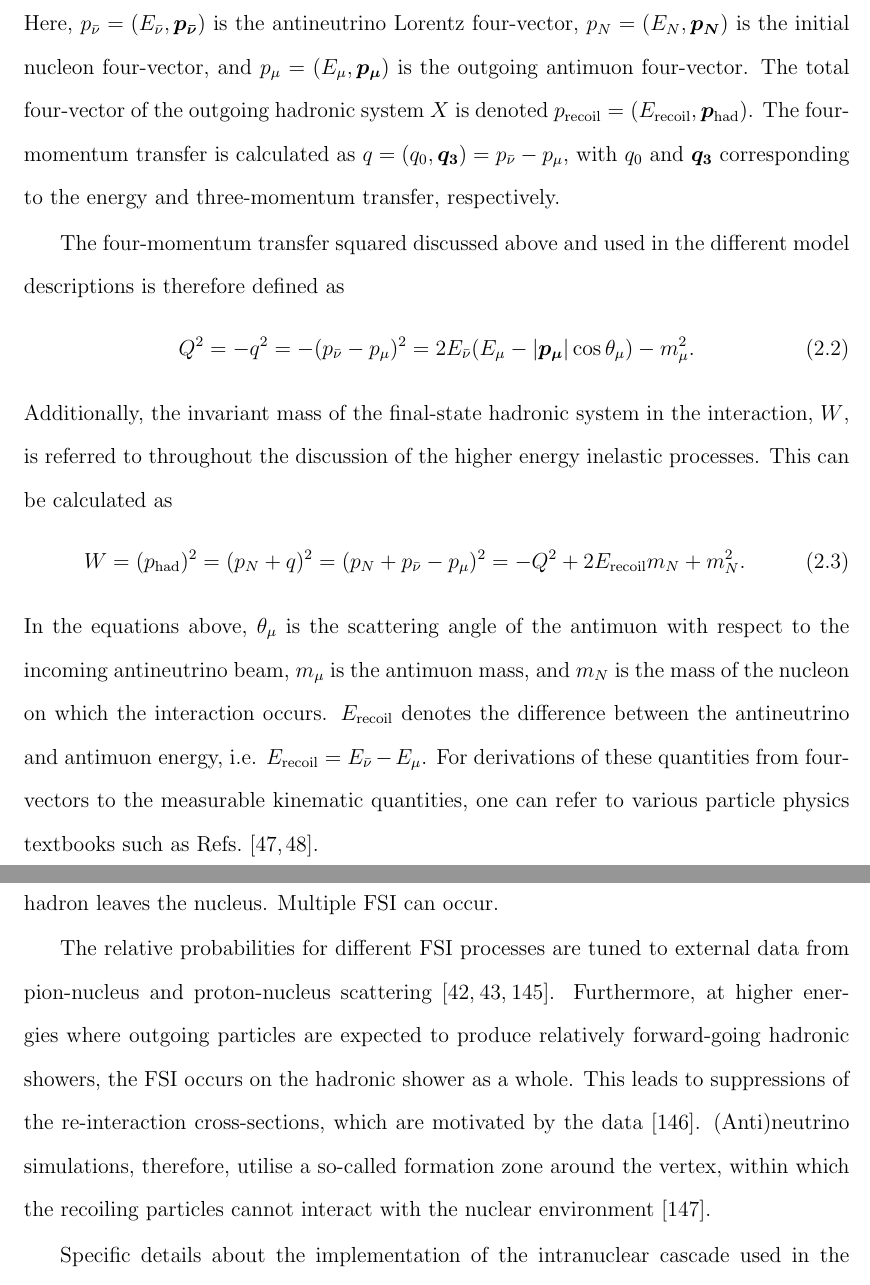
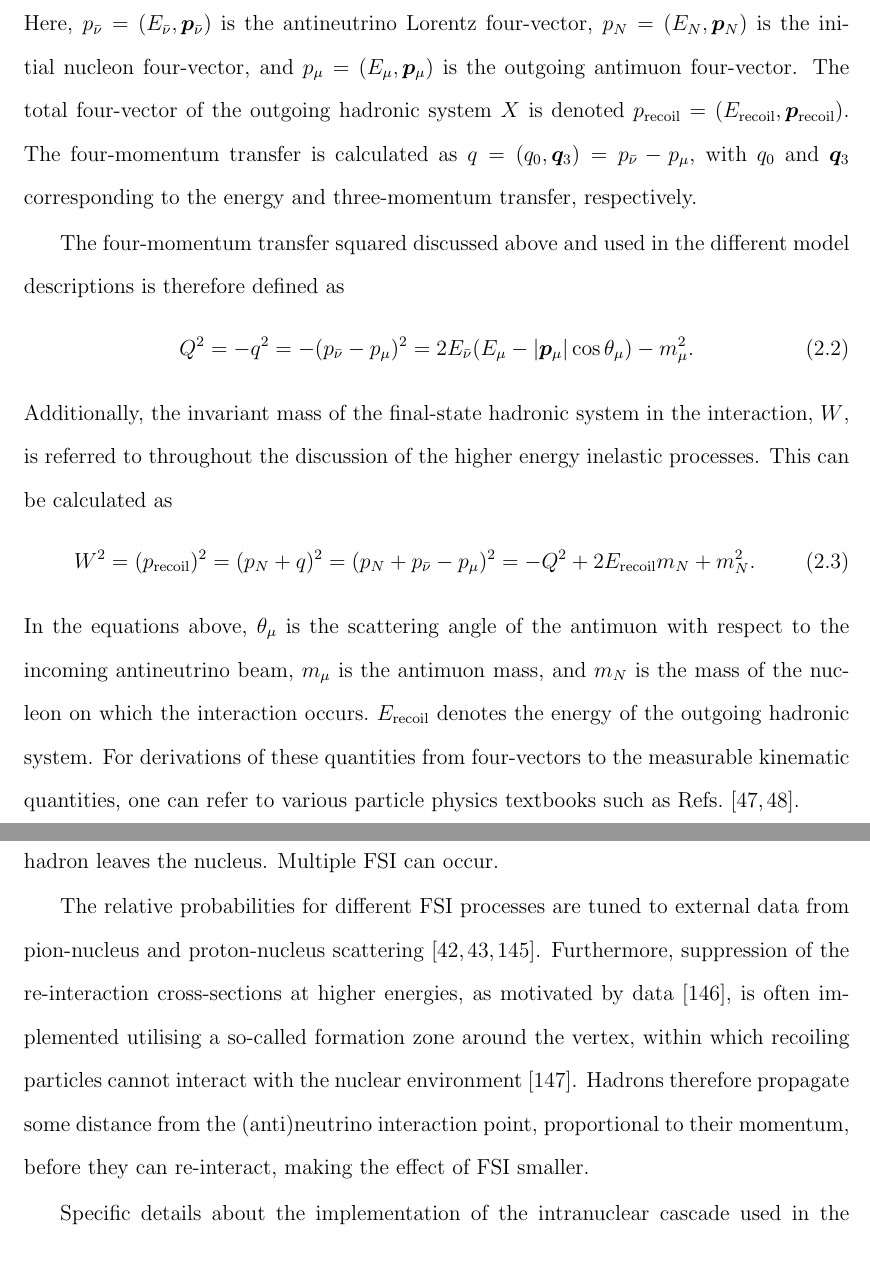
Before and after one commit to anezkaklust/thesis, a LaTeX thesis (thesis.tex, which reads 02theory/theory.tex): two parts of pages 50 and 68 of 298, joined at a grey line, cut so that both start at the same text. Compiled offline with pdfLaTeX.

Commit message:
Corrections pt2, more Paul's comments.

```diff
--- a/02theory/theory.tex
+++ b/02theory/theory.tex
@@ -51,22 +51,23 @@ The notation used in the following subsections is:
     \bar{\nu}_{\mu}(p_{\bar{\nu}}) + N (p_N) \rightarrow \mu^{+} (p_\mu) + X(p_\text{recoil}) \vspace{2pt}.
     \vspace{-12pt}
 \end{equation}
-Here, $p_{\bar{\nu}} = (E_{\bar{\nu}}, \bm{p_{\bar{\nu}}})$ is the antineutrino Lorentz four-vector, $p_N = (E_N, \bm{p_N})$ is the initial nucleon four-vector, and $p_\mu = (E_\mu, \bm{p_\mu})$ is the outgoing antimuon four-vector. The total four-vector of the outgoing hadronic system $X$ is denoted $p_\text{recoil} = (E_{\text{recoil}}, \bm{p_{\text{had}}})$. The four-momentum transfer is calculated as $q = (q_0, \bm{q_3}) = p_{\bar{\nu}} - p_{\mu}$, with $q_0$ and $\bm{q_3}$ corresponding to the energy and three-momentum transfer, respectively.
+Here, $p_{\bar{\nu}} = (E_{\bar{\nu}}, \bm{p}_{\bar{\nu}})$ is the antineutrino Lorentz four-vector, $p_N = (E_N, \bm{p}_N)$ is the initial nucleon four-vector, and $p_\mu = (E_\mu, \bm{p}_\mu)$ is the outgoing antimuon four-vector. The total four-vector of the outgoing hadronic system $X$ is denoted $p_\text{recoil} = (E_{\text{recoil}}, \bm{p}_{\text{recoil}})$. The four-momentum transfer is calculated as $q = (q_0, \bm{q}_3) = p_{\bar{\nu}} - p_{\mu}$, with $q_0$ and $\bm{q}_3$ corresponding to the energy and three-momentum transfer, respectively.
 
 The four-momentum transfer squared discussed above and used in the different model descriptions is therefore defined as
 \vspace{-10pt}
 \begin{equation}
-    Q^2 = -q^2 = -(p_{\bar{\nu}}-p_\mu)^2 = 2E_{\bar{\nu}} (E_\mu - |\bm{p_\mu}| \cos{\theta_{\mu}}) - m^2_\mu \vspace{2pt} .
+    Q^2 = -q^2 = -(p_{\bar{\nu}}-p_\mu)^2 = 2E_{\bar{\nu}} (E_\mu - |\bm{p}_\mu| \cos{\theta_{\mu}}) - m^2_\mu \vspace{2pt} .
     \vspace{-10pt}
 \end{equation}
 Additionally, the invariant mass of the final-state hadronic system in the interaction, $W$, is referred to throughout the discussion of the higher energy inelastic processes. This can be calculated as
 \vspace{-10pt}
 \begin{equation}
-    W = (p_\text{had})^2 = (p_N + q)^2 = (p_N+p_{\bar{\nu}}-p_{\mu})^2 = -Q^2 + 2E_{\text{recoil}}m_N + m_N^2 \vspace{2pt} .
+    W^2 = (p_\text{recoil})^2 = (p_N + q)^2 = (p_N+p_{\bar{\nu}}-p_{\mu})^2 = -Q^2 + 2E_{\text{recoil}}m_N + m_N^2 \vspace{2pt} .
     \vspace{-10pt}
 \end{equation}
-In the equations above, $\theta_{\mu}$ is the scattering angle of the antimuon with respect to the incoming antineutrino beam, $m_{\mu}$ is the antimuon mass, and $m_N$ is the mass of the nucleon on which the interaction occurs. $E_{\text{recoil}}$ denotes the difference between the antineutrino and antimuon energy, i.e. $E_{\text{recoil}} = E_{\bar{\nu}} - E_\mu$. For derivations of these quantities from four-vectors to the measurable kinematic quantities, one can refer to various particle physics textbooks such as Refs.~\cite{Thomson, Griffiths}.
-
+In the equations above, $\theta_{\mu}$ is the scattering angle of the antimuon with respect to the incoming antineutrino beam, $m_{\mu}$ is the antimuon mass, and $m_N$ is the mass of the nucleon on which the interaction occurs.~$E_{\text{recoil}}$ denotes the energy of the outgoing hadronic system. For derivations of these quantities from four-vectors to the measurable kinematic quantities, one can refer to various particle physics textbooks such as Refs.~\cite{Thomson, Griffiths}.
+%$E_{\text{recoil}}$ denotes the difference between the antineutrino and antimuon energy, i.e. $E_{\text{recoil}} = E_{\bar{\nu}} - E_\mu$.
+\newpage
 \subsection{Quasi-elastic scattering}
 
 At low momentum transfers, the dominant process is the quasi-elastic interaction, which primarily contributes to the total (anti)neutrino cross-section below 1 GeV. The (anti)neu\-trino interacts with a nucleon by exchanging a $W^{\pm}$ boson, resulting in the production of a charged lepton and a nucleon in the final state, with a different electric charge than the initial nucleon. Specifically, in antineutrino scattering, the incoming antineutrino scatters off a target proton, producing a neutron and an antimuon as shown in Figure~\ref{fig:intChannels}. This process is also sometimes referred to as 1p1h---one particle, one hole---and typically leaves the nucleus mostly intact.
@@ -475,6 +476,9 @@ Pions in particular, being the lightest mesons, are a useful probe for studying
 
 The cascade models simulate the propagation of particles throughout the nucleus by treating the individual hadrons independently and advancing through the nucleus in discrete steps based on the hadron mean free path. At each step, the probability for the various possible FSI is calculated based on the surrounding nuclear density, determining whether the re-interaction takes place \cite{SALCEDO1988557}. If an interaction is chosen to occur, one of the possible FSI channels is selected at random according to their relative cross-sections, calculating the kinematics of the outgoing particles.~This process continues until the hadron leaves the nucleus. Multiple FSI can occur.
 
-The relative probabilities for different FSI processes are tuned to external data from pion-nucleus and proton-nucleus scattering \cite{Ma_2017, genie_ANDREOPOULOS201087,genie_andreopoulos2015}. Furthermore, at higher energies where outgoing particles are expected to produce relatively forward-going hadronic showers, the FSI occurs on the hadronic shower as a whole. This leads to suppressions of the re-interaction cross-sections, which are motivated by the data \cite{BRODSKY1988685}. (Anti)neutrino simulations, therefore, utilise a so-called formation zone around the vertex, within which the recoiling particles cannot interact with the nuclear environment \cite{PhysRevD.104.053006}.
+The relative probabilities for different FSI processes are tuned to external data from pion-nucleus and proton-nucleus scattering \cite{Ma_2017, genie_ANDREOPOULOS201087,genie_andreopoulos2015}. Furthermore, suppression of the re-interaction cross-sections at higher energies, as motivated by data \cite{BRODSKY1988685}, is often implemented utilising a so-called formation zone around the vertex, within which recoiling particles cannot interact with the nuclear environment \cite{PhysRevD.104.053006}. Hadrons therefore propagate some distance from the (anti)neutrino interaction point, proportional to their momentum, before they can re-interact, making the effect of FSI smaller.
+
+% before corrections
+%Furthermore, at higher energies where outgoing particles are expected to produce relatively forward-going hadronic showers, the FSI occurs on the hadronic shower as a whole. This leads to suppressions of the re-interaction cross-sections, which are motivated by the data \cite{BRODSKY1988685}. (Anti)neutrino simulations, therefore, utilise a so-called formation zone around the vertex, within which the recoiling particles cannot interact with the nuclear environment \cite{PhysRevD.104.053006}.
 
 Specific details about the implementation of the intranuclear cascade used in the underlying simulation prediction for this measurement are outlined in Chapter~\ref{ch:dataAsimulation}.
```
Also changed, not shown: 05dataAsimulation/dataAsimulation.tex (+5 -1 lines), 07analysis1D/analysis1D.tex (+3 -3 lines), 02theory/theory.tex (2 more changed lines).
